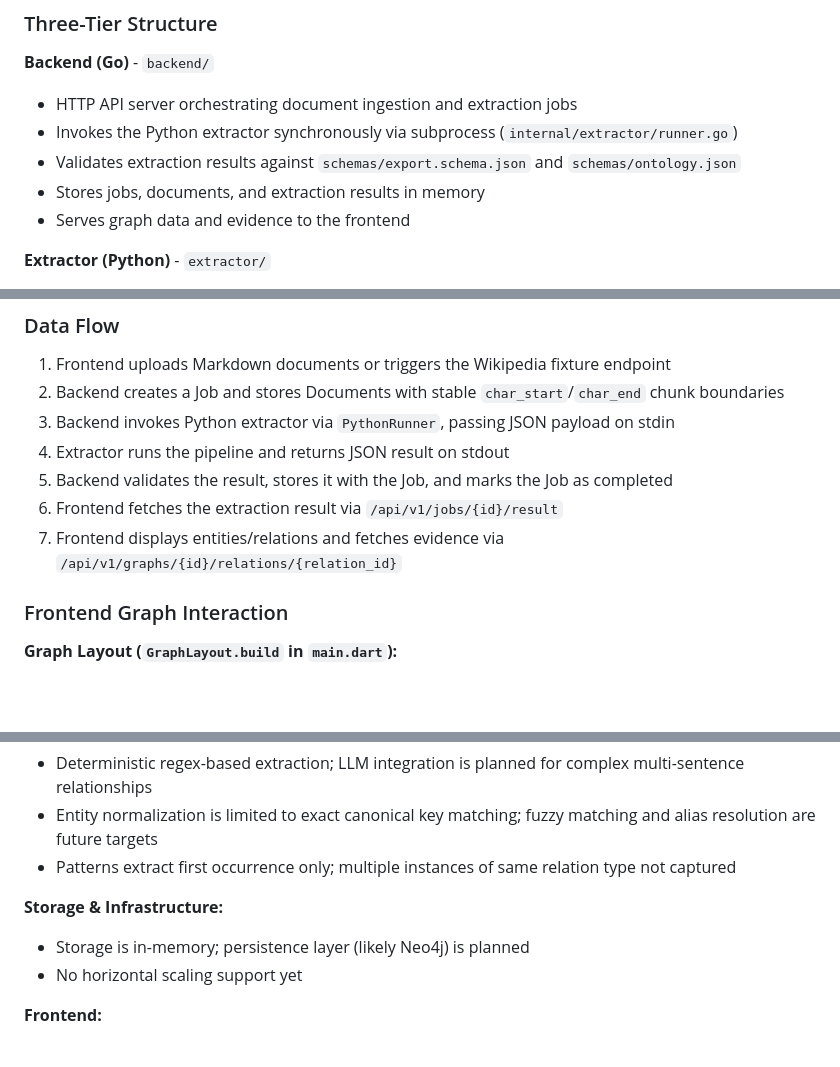
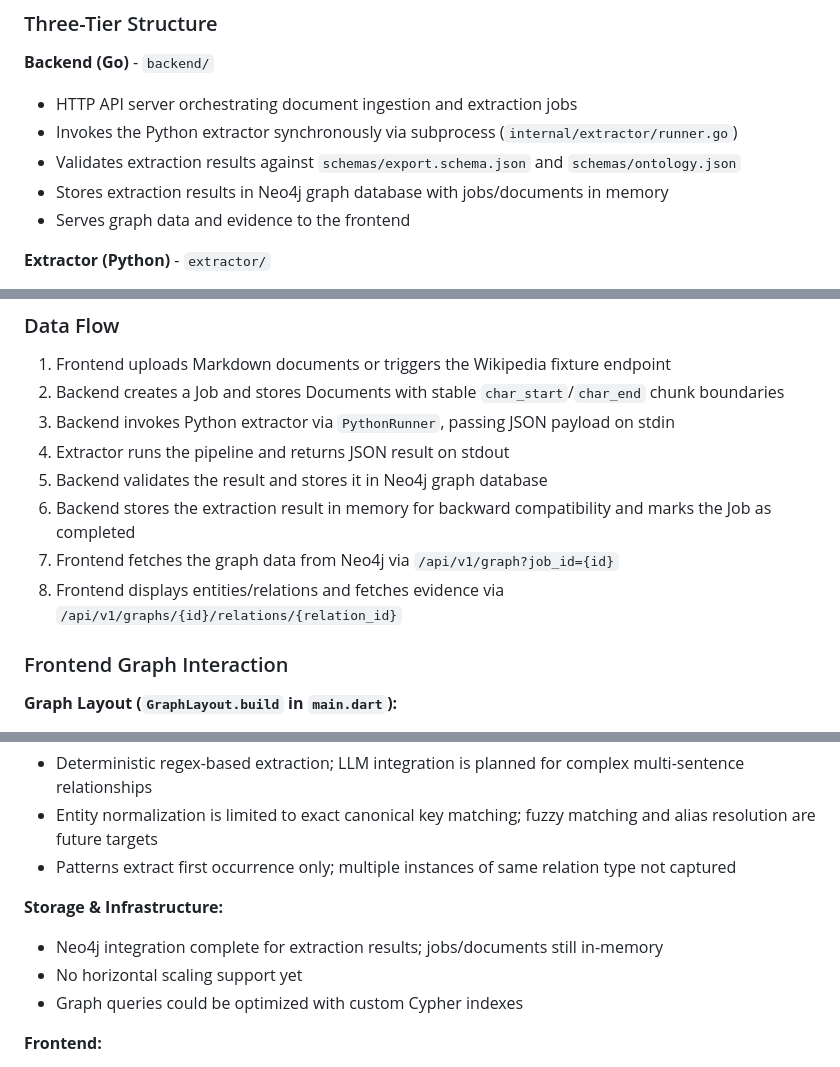
Before and after one commit to yang-qiyuan/Doc2Graph, a Markdown page: CLAUDE.md, 3 parts joined by grey strips. Drawn GitHub-style; blank space fills up the shorter version.

```diff
--- a/CLAUDE.md
+++ b/CLAUDE.md
@@ -68,7 +68,7 @@ The typical development flow:
 - HTTP API server orchestrating document ingestion and extraction jobs
 - Invokes the Python extractor synchronously via subprocess (`internal/extractor/runner.go`)
 - Validates extraction results against `schemas/export.schema.json` and `schemas/ontology.json`
-- Stores jobs, documents, and extraction results in memory
+- Stores extraction results in Neo4j graph database with jobs/documents in memory
 - Serves graph data and evidence to the frontend
 
 **Extractor (Python)** - `extractor/`
@@ -166,9 +189,10 @@ Each relation stores `char_start` and `char_end` for source text highlighting. S
 2. Backend creates a Job and stores Documents with stable `char_start`/`char_end` chunk boundaries
 3. Backend invokes Python extractor via `PythonRunner`, passing JSON payload on stdin
 4. Extractor runs the pipeline and returns JSON result on stdout
-5. Backend validates the result, stores it with the Job, and marks the Job as completed
-6. Frontend fetches the extraction result via `/api/v1/jobs/{id}/result`
-7. Frontend displays entities/relations and fetches evidence via `/api/v1/graphs/{id}/relations/{relation_id}`
+5. Backend validates the result and stores it in Neo4j graph database
+6. Backend stores the extraction result in memory for backward compatibility and marks the Job as completed
+7. Frontend fetches the graph data from Neo4j via `/api/v1/graph?job_id={id}`
+8. Frontend displays entities/relations and fetches evidence via `/api/v1/graphs/{id}/relations/{relation_id}`
 
 ### Frontend Graph Interaction
 
@@ -251,8 +284,9 @@ The `testdata/wikipedia_markdown/` directory contains 30 Wikipedia biographical
 - Patterns extract first occurrence only; multiple instances of same relation type not captured
 
 **Storage & Infrastructure:**
-- Storage is in-memory; persistence layer (likely Neo4j) is planned
+- Neo4j integration complete for extraction results; jobs/documents still in-memory
 - No horizontal scaling support yet
+- Graph queries could be optimized with custom Cypher indexes
 
 **Frontend:**
 - File upload flow not yet implemented; only the dev fixture endpoint works
```
Also changed, not shown: other parts of CLAUDE.md (+34 -2 lines).
